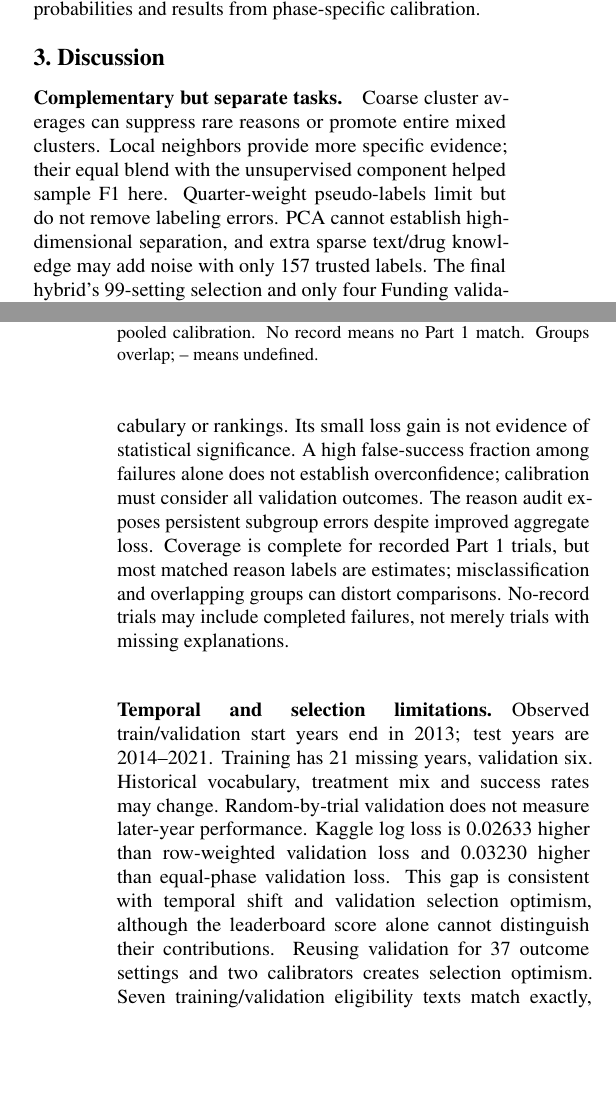
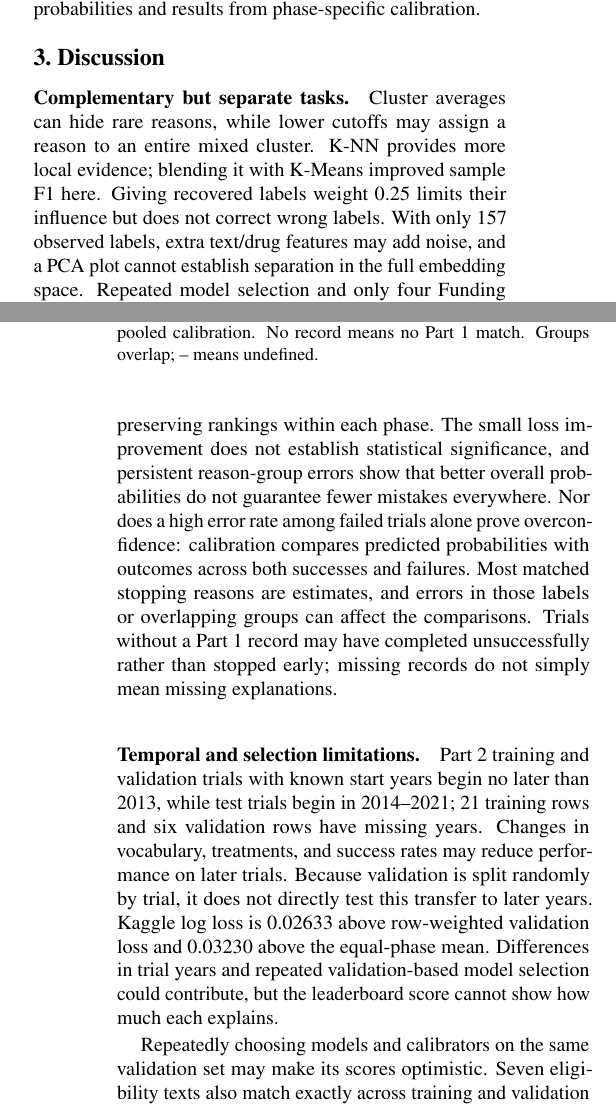
Before and after one commit to jontumalle/applied-ml-midterm, a LaTeX paper (writeup/main.tex): two parts of the columns of pages 4 and 5 of 5, joined at a grey line, cut so that both start at the same text, the shorter picture padded with empty space. Compiled offline with pdfLaTeX.

Commit message:
Explain limitations and model trade-offs directly

```diff
--- a/writeup/main.tex
+++ b/writeup/main.tex
@@ -314,31 +314,36 @@ and results from phase-specific calibration.
 
 \section{Discussion}
 \paragraph{Complementary but separate tasks.}
-Coarse cluster averages can suppress rare reasons or promote entire mixed
-clusters. Local neighbors provide more specific evidence; their equal blend
-with the unsupervised component helped sample F1 here. Quarter-weight pseudo-labels
-limit but do not remove labeling errors. PCA cannot establish high-dimensional
-separation, and extra sparse text/drug knowledge may add noise with only 157
-trusted labels. The final hybrid's 99-setting selection and only four Funding
-validation positives limit certainty.
+Cluster averages can hide rare reasons, while lower cutoffs may assign a reason
+to an entire mixed cluster. K-NN provides more local evidence; blending it with
+K-Means improved sample F1 here. Giving recovered labels weight 0.25 limits their
+influence but does not correct wrong labels. With only 157 observed labels,
+extra text/drug features may add noise, and a PCA plot cannot establish separation
+in the full embedding space. Repeated model selection and only four Funding
+validation positives make small improvements uncertain.
 
-Outcome calibration changes probabilities rather than vocabulary or rankings.
-Its small loss gain is not evidence of statistical significance. A high
-false-success fraction among failures alone does not establish overconfidence;
-calibration must consider all validation outcomes. The reason audit exposes
-persistent subgroup errors despite improved aggregate loss. Coverage is complete
-for recorded Part 1 trials, but most matched reason labels are estimates;
-misclassification and overlapping groups can distort comparisons. No-record
-trials may include completed failures, not merely trials with missing explanations.
+For Part 2, sigmoid calibration adjusts confidence while preserving rankings
+within each phase. The small loss improvement does not establish statistical
+significance, and persistent reason-group errors show that better overall
+probabilities do not guarantee fewer mistakes everywhere. Nor does a high error
+rate among failed trials alone prove overconfidence: calibration compares
+predicted probabilities with outcomes across both successes and failures.
+Most matched stopping reasons are estimates, and errors in those labels or
+overlapping groups can affect the comparisons. Trials without a Part 1 record
+may have completed unsuccessfully rather than stopped early; missing records
+do not simply mean missing explanations.
 
 \paragraph{Temporal and selection limitations.}
-Observed train/validation start years end in 2013; test years are 2014--2021.
-Training has 21 missing years, validation six. Historical vocabulary, treatment
-mix and success rates may change. Random-by-trial validation does not measure
-later-year performance. Kaggle log loss is 0.02633 higher than row-weighted
-validation loss and 0.03230 higher than equal-phase validation loss. This gap
-is consistent with temporal shift and validation selection optimism, although
-the leaderboard score alone cannot distinguish their contributions.
-Reusing validation for 37 outcome settings and
-two calibrators creates selection optimism. Seven training/validation eligibility
-texts match exactly, despite disjoint IDs, which may also make validation easier.
+Part 2 training and validation trials with known start years begin no later than
+2013, while test trials begin in 2014--2021; 21 training rows and six validation
+rows have missing years. Changes in vocabulary, treatments, and success rates
+may reduce performance on later trials. Because validation is split randomly
+by trial, it does not directly test this transfer to later years. Kaggle log
+loss is 0.02633 above row-weighted validation loss and 0.03230 above the
+equal-phase mean. Differences in trial years and repeated validation-based
+model selection could contribute, but the leaderboard score cannot show how
+much each explains.
+
+Repeatedly choosing models and calibrators on the same validation set may make
+its scores optimistic. Seven eligibility texts also match exactly across
+training and validation despite different trial IDs, which may make validation
```
Also changed, not shown: writeup/main.tex (7 more changed lines).
